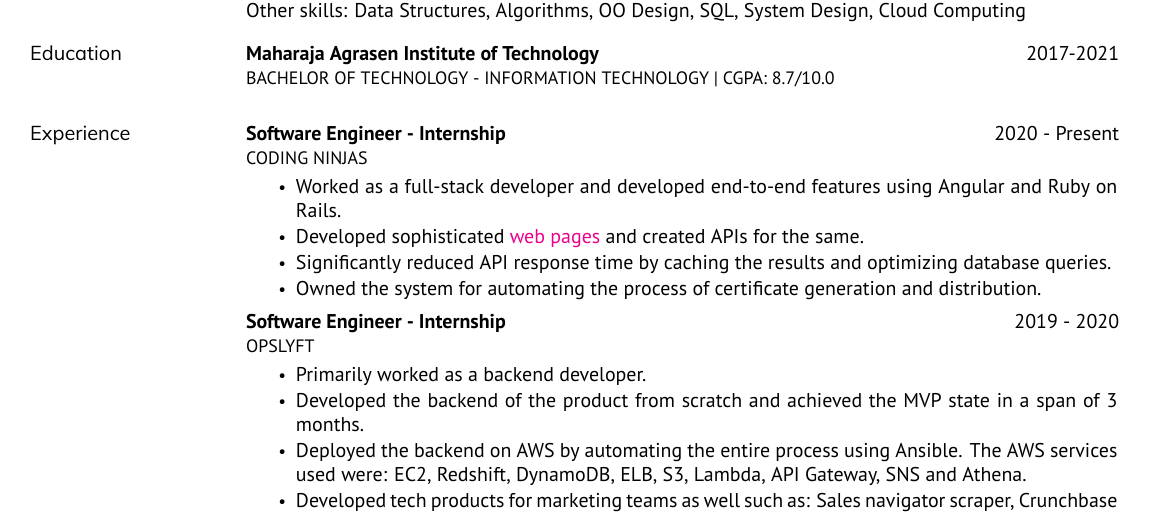
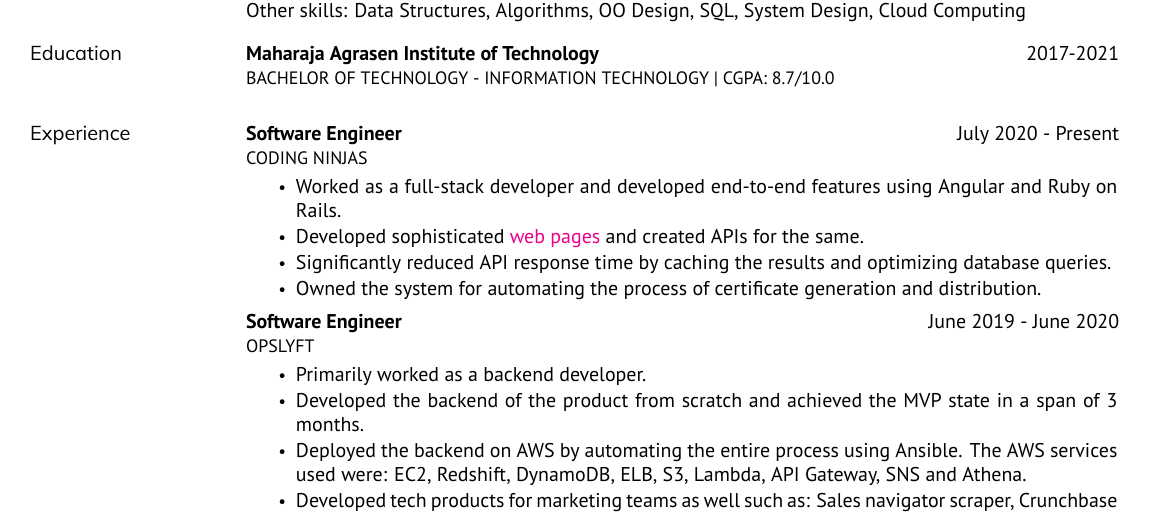
Before and after one commit to kartikbehl99/resume, a LaTeX CV (resume.tex): part of the page, cut so that both start at the same text. Compiled offline with XeLaTeX.

Commit message:
Employment changes

```diff
--- a/resume.tex
+++ b/resume.tex
@@ -66,7 +66,7 @@
 %%%%%%%%%%%%%
 \begin{topic}{Experience}
     % \entry{role}{dates}{team/company}{description}
-    \entry{Software Engineer - Internship}{2020 - Present}
+    \entry{Software Engineer}{July 2020 - Present}
     {Coding Ninjas}
     {\begin{tightitemize}
         \item Worked as a full-stack developer and developed end-to-end features using Angular and Ruby on Rails.
@@ -74,7 +74,7 @@
         \item Significantly reduced API response time by caching the results and optimizing database queries.
         \item Owned the system for automating the process of certificate generation and distribution.
     \end{tightitemize}}
-    \entry{Software Engineer - Internship}{2019 - 2020}
+    \entry{Software Engineer}{June 2019 - June 2020}
     {OpsLyft}
     {\begin{tightitemize}
         \item Primarily worked as a backend developer.
```
